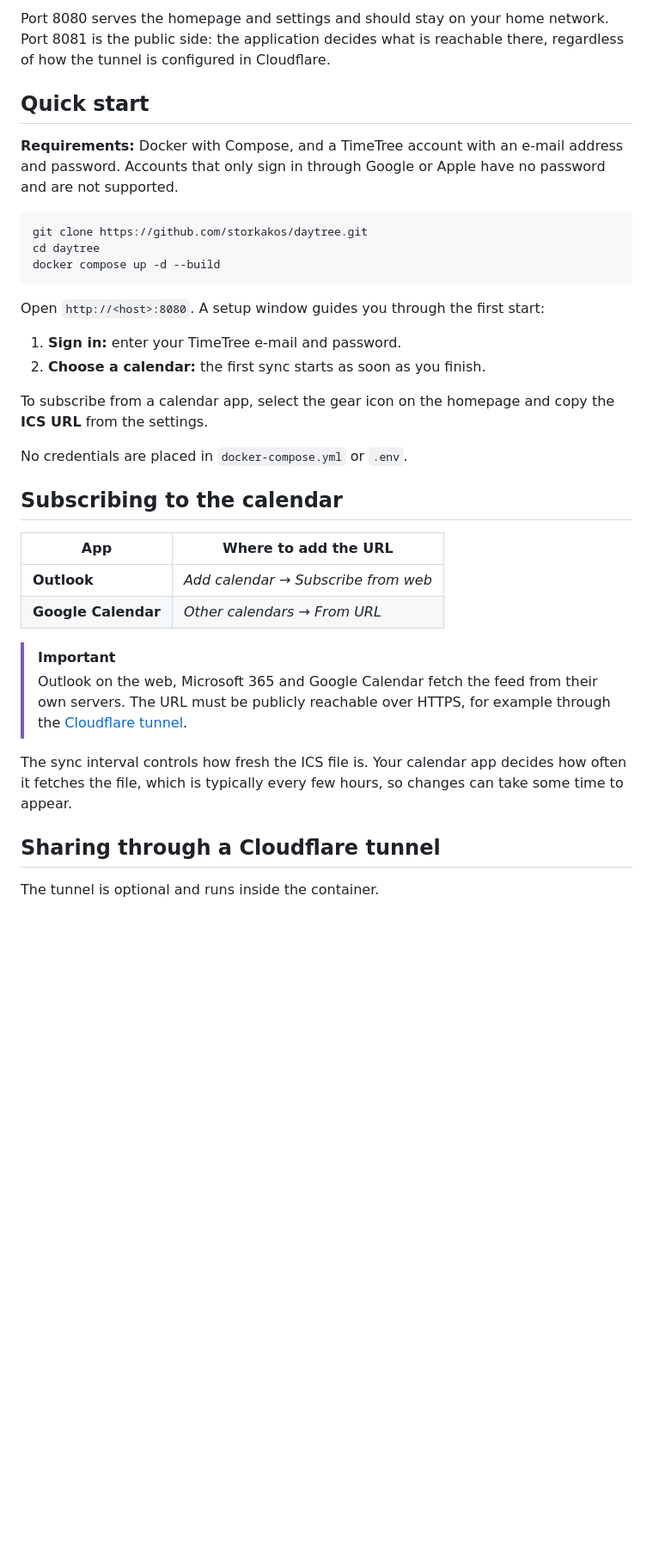
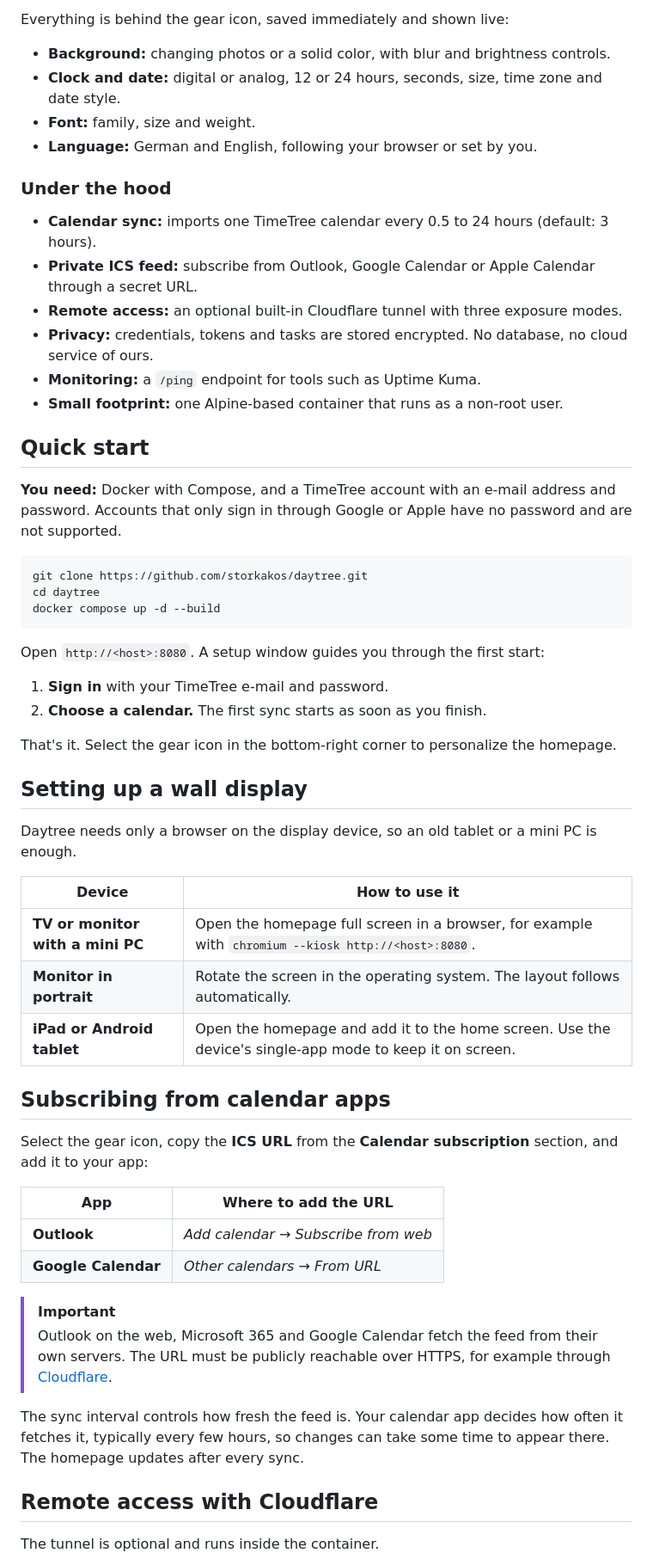
Before and after one commit to storkakos/daytree, a Markdown page: README.md, the part around one of its changes. Shown at 86% size. Rendered like a GitHub page; blank space fills up the shorter version.

````diff
--- a/README.md
+++ b/README.md
@@ -56,11 +51,24 @@ flowchart LR
 
-Port 8080 serves the homepage and settings and should stay on your home network. Port 8081 is the public side: the
-application decides what is reachable there, regardless of how the tunnel is configured in Cloudflare.
+Everything is behind the gear icon, saved immediately and shown live:
+
+- **Background:** changing photos or a solid color, with blur and brightness controls.
+- **Clock and date:** digital or analog, 12 or 24 hours, seconds, size, time zone and date style.
+- **Font:** family, size and weight.
+- **Language:** German and English, following your browser or set by you.
+
+### Under the hood
+
+- **Calendar sync:** imports one TimeTree calendar every 0.5 to 24 hours (default: 3 hours).
+- **Private ICS feed:** subscribe from Outlook, Google Calendar or Apple Calendar through a secret URL.
+- **Remote access:** an optional built-in Cloudflare tunnel with three exposure modes.
+- **Privacy:** credentials, tokens and tasks are stored encrypted. No database, no cloud service of ours.
+- **Monitoring:** a `/ping` endpoint for tools such as Uptime Kuma.
+- **Small footprint:** one Alpine-based container that runs as a non-root user.
 
 ## Quick start
 
-**Requirements:** Docker with Compose, and a TimeTree account with an e-mail address and password. Accounts that
-only sign in through Google or Apple have no password and are not supported.
+**You need:** Docker with Compose, and a TimeTree account with an e-mail address and password. Accounts that only sign
+in through Google or Apple have no password and are not supported.
 
 ```bash
 git clone https://github.com/storkakos/daytree.git
@@ -70,14 +78,24 @@ docker compose up -d --build
 
 Open `http://<host>:8080`. A setup window guides you through the first start:
 
-1. **Sign in:** enter your TimeTree e-mail and password.
-2. **Choose a calendar:** the first sync starts as soon as you finish.
+1. **Sign in** with your TimeTree e-mail and password.
+2. **Choose a calendar.** The first sync starts as soon as you finish.
 
-To subscribe from a calendar app, select the gear icon on the homepage and copy the **ICS URL** from the settings.
+That's it. Select the gear icon in the bottom-right corner to personalize the homepage.
 
-No credentials are placed in `docker-compose.yml` or `.env`.
+## Setting up a wall display
 
-## Subscribing to the calendar
+Daytree needs only a browser on the display device, so an old tablet or a mini PC is enough.
+
+| Device | How to use it |
+|---|---|
+| **TV or monitor with a mini PC** | Open the homepage full screen in a browser, for example with `chromium --kiosk http://<host>:8080`. |
+| **Monitor in portrait** | Rotate the screen in the operating system. The layout follows automatically. |
+| **iPad or Android tablet** | Open the homepage and add it to the home screen. Use the device's single-app mode to keep it on screen. |
+
+## Subscribing from calendar apps
+
+Select the gear icon, copy the **ICS URL** from the **Calendar subscription** section, and add it to your app:
 
 | App | Where to add the URL |
 |---|---|
@@ -86,12 +104,12 @@ No credentials are placed in `docker-compose.yml` or `.env`.
 
 > [!IMPORTANT]
 > Outlook on the web, Microsoft 365 and Google Calendar fetch the feed from their own servers. The URL must be
-> publicly reachable over HTTPS, for example through the [Cloudflare tunnel](#sharing-through-a-cloudflare-tunnel).
+> publicly reachable over HTTPS, for example through [Cloudflare](#remote-access-with-cloudflare).
 
-The sync interval controls how fresh the ICS file is. Your calendar app decides how often it fetches the file,
-which is typically every few hours, so changes can take some time to appear.
+The sync interval controls how fresh the feed is. Your calendar app decides how often it fetches it, typically every
+few hours, so changes can take some time to appear there. The homepage updates after every sync.
 
-## Sharing through a Cloudflare tunnel
+## Remote access with Cloudflare
 
 The tunnel is optional and runs inside the container.
 
````
Also changed, not shown: other parts of README.md (+77 -77 lines), CHANGELOG.md (+1 -1 lines), docs/homepage-landscape.jpg (added), static/apple-touch-icon.png, static/favicon.png (added), static/logo.png (added), 3 other files.
